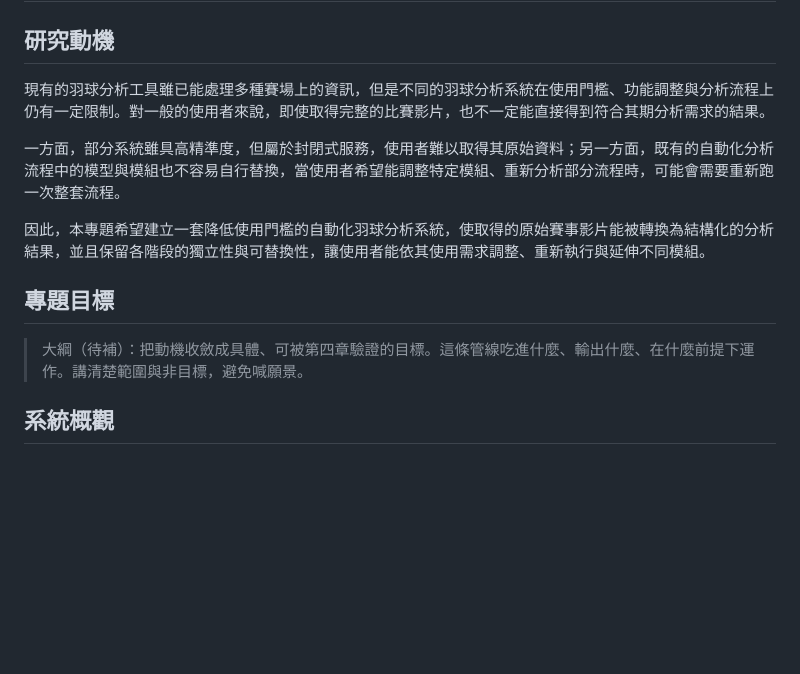
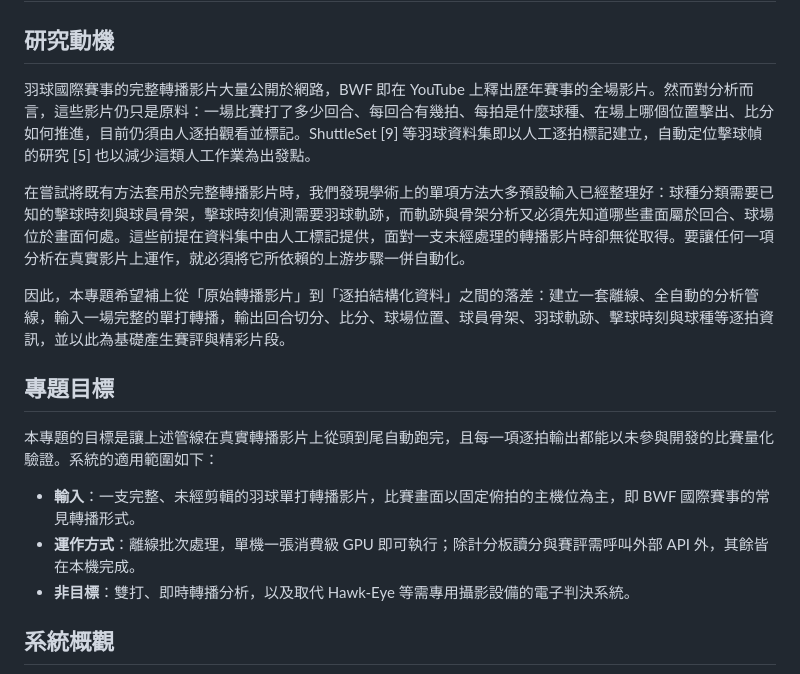
Before and after one commit to 2026bmtproject/badminton-analysis-system, a Markdown page: docs/report.md, the part around one of its changes. Drawn GitHub-style; blank space fills up the shorter version.

```diff
--- a/docs/report.md
+++ b/docs/report.md
@@ -103,15 +104,20 @@
 # 一、簡介
 
 ## 研究動機
-現有的羽球分析工具雖已能處理多種賽場上的資訊，但是不同的羽球分析系統在使用門檻、功能調整與分析流程上仍有一定限制。對一般的使用者來說，即使取得完整的比賽影片，也不一定能直接得到符合其期分析需求的結果。
-
-一方面，部分系統雖具高精準度，但屬於封閉式服務，使用者難以取得其原始資料；另一方面，既有的自動化分析流程中的模型與模組也不容易自行替換，當使用者希望能調整特定模組、重新分析部分流程時，可能會需要重新跑一次整套流程。
-
-因此，本專題希望建立一套降低使用門檻的自動化羽球分析系統，使取得的原始賽事影片能被轉換為結構化的分析結果，並且保留各階段的獨立性與可替換性，讓使用者能依其使用需求調整、重新執行與延伸不同模組。
+
+羽球國際賽事的完整轉播影片大量公開於網路，BWF 即在 YouTube 上釋出歷年賽事的全場影片。然而對分析而言，這些影片仍只是原料：一場比賽打了多少回合、每回合有幾拍、每拍是什麼球種、在場上哪個位置擊出、比分如何推進，目前仍須由人逐拍觀看並標記。ShuttleSet [9] 等羽球資料集即以人工逐拍標記建立，自動定位擊球幀的研究 [5] 也以減少這類人工作業為出發點。
+
+在嘗試將既有方法套用於完整轉播影片時，我們發現學術上的單項方法大多預設輸入已經整理好：球種分類需要已知的擊球時刻與球員骨架，擊球時刻偵測需要羽球軌跡，而軌跡與骨架分析又必須先知道哪些畫面屬於回合、球場位於畫面何處。這些前提在資料集中由人工標記提供，面對一支未經處理的轉播影片時卻無從取得。要讓任何一項分析在真實影片上運作，就必須將它所依賴的上游步驟一併自動化。
+
+因此，本專題希望補上從「原始轉播影片」到「逐拍結構化資料」之間的落差：建立一套離線、全自動的分析管線，輸入一場完整的單打轉播，輸出回合切分、比分、球場位置、球員骨架、羽球軌跡、擊球時刻與球種等逐拍資訊，並以此為基礎產生賽評與精彩片段。
 
 ## 專題目標
 
-> 大綱（待補）：把動機收斂成具體、可被第四章驗證的目標。這條管線吃進什麼、輸出什麼、在什麼前提下運作。講清楚範圍與非目標，避免喊願景。
+本專題的目標是讓上述管線在真實轉播影片上從頭到尾自動跑完，且每一項逐拍輸出都能以未參與開發的比賽量化驗證。系統的適用範圍如下：
+
+- **輸入**：一支完整、未經剪輯的羽球單打轉播影片，比賽畫面以固定俯拍的主機位為主，即 BWF 國際賽事的常見轉播形式。
+- **運作方式**：離線批次處理，單機一張消費級 GPU 即可執行；除計分板讀分與賽評需呼叫外部 API 外，其餘皆在本機完成。
+- **非目標**：雙打、即時轉播分析，以及取代 Hawk-Eye 等需專用攝影設備的電子判決系統。
 
 ## 系統概觀
 
```
Also changed, not shown: other parts of docs/report.md (+44 -6 lines).
